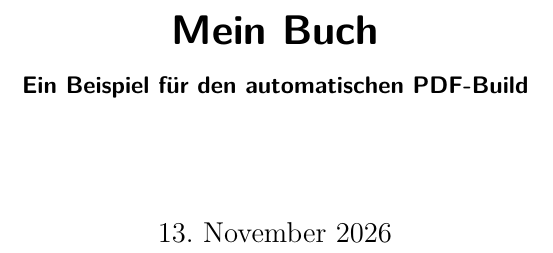
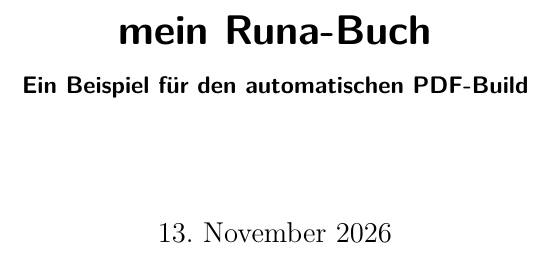
Before and after one commit to philip20794/runa-buch, a LaTeX document (main.tex): part of page 1 of 5, cut at the place of the change. Compiled offline with pdfLaTeX.

Commit message:
Buchtitel auf mein Runa-Buch ändern

```diff
--- a/main.tex
+++ b/main.tex
@@ -12,7 +12,7 @@
 \usepackage[backend=biber,style=authoryear,sorting=nyt]{biblatex}
 \addbibresource{literatur.bib}
 
-\title{Mein Buch}
+\title{mein Runa-Buch}
 \subtitle{Ein Beispiel für den automatischen PDF-Build}
 \date{\today}
 
```
